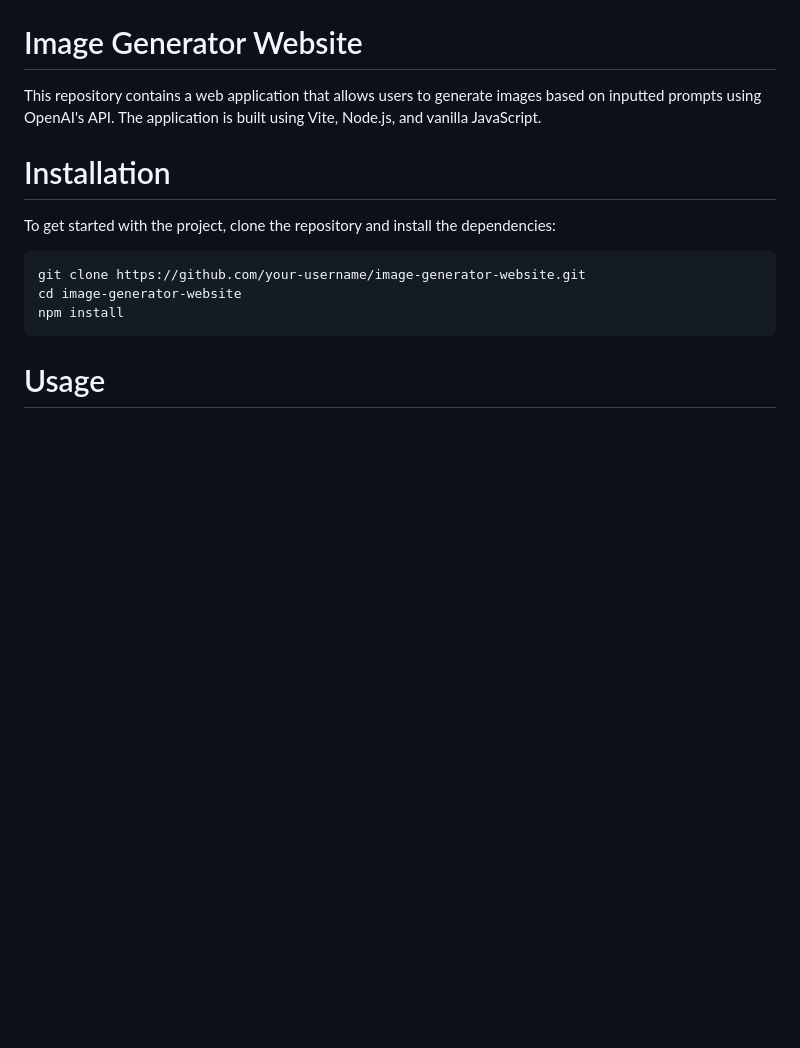
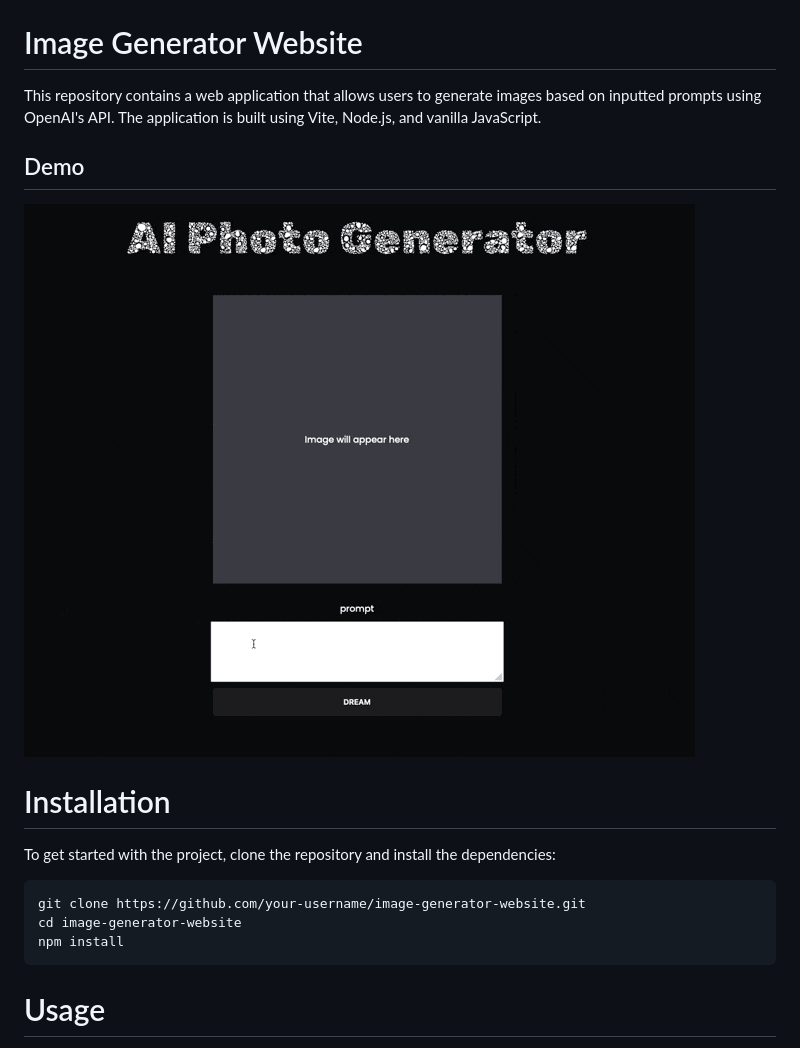
Before and after one commit to spstefan/dream, a Markdown page: readme.md, the part around the change. GitHub-like rendering; pictures changed too: public/demo.gif (added); blank space fills up the shorter version.

Commit message:
add demo gif

```diff
--- a/readme.md
+++ b/readme.md
@@ -1,5 +1,8 @@
 # Image Generator Website
 This repository contains a web application that allows users to generate images based on inputted prompts using OpenAI's API. The application is built using Vite, Node.js, and vanilla JavaScript.
+
+## Demo
+![demo](./public/demo.gif)
 
 # Installation
 To get started with the project, clone the repository and install the dependencies:
```
